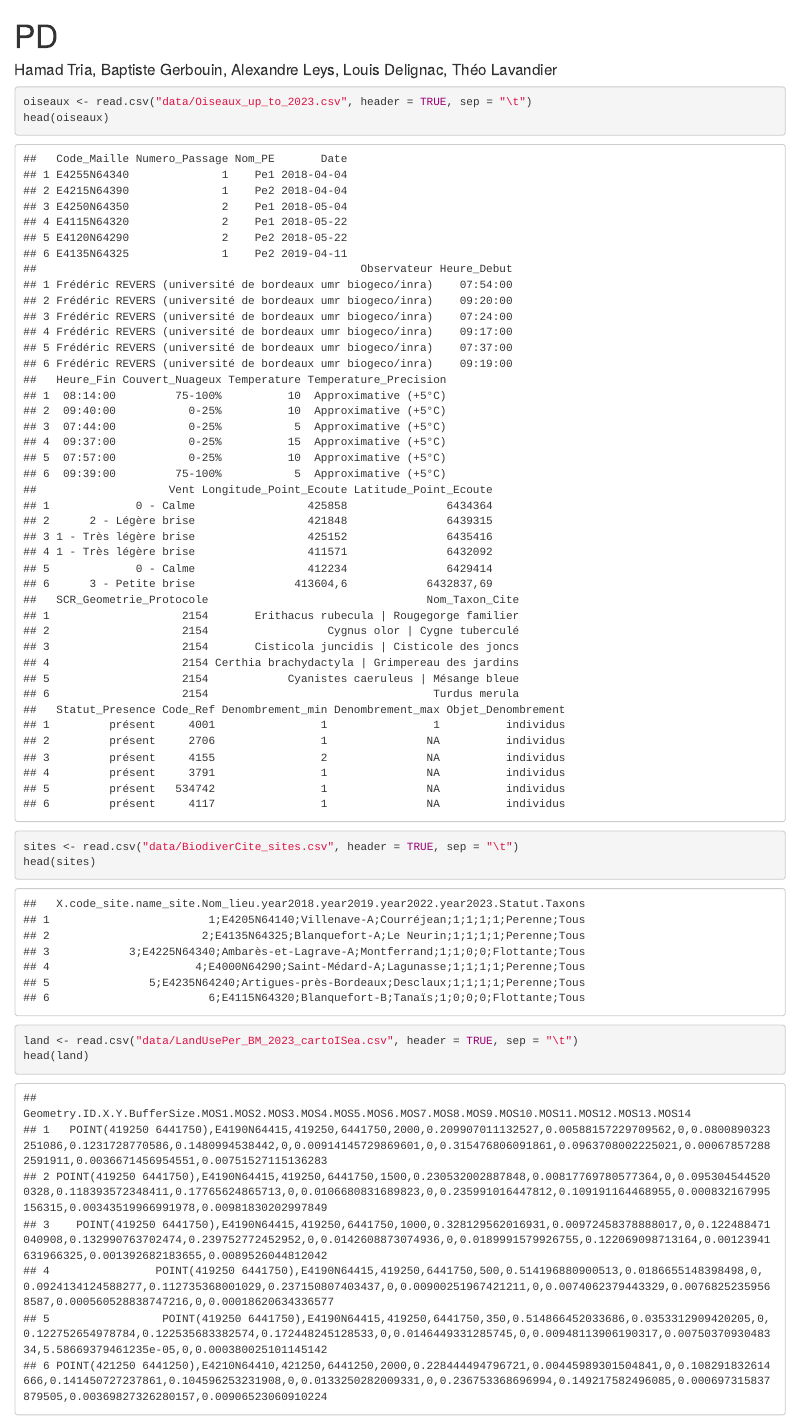
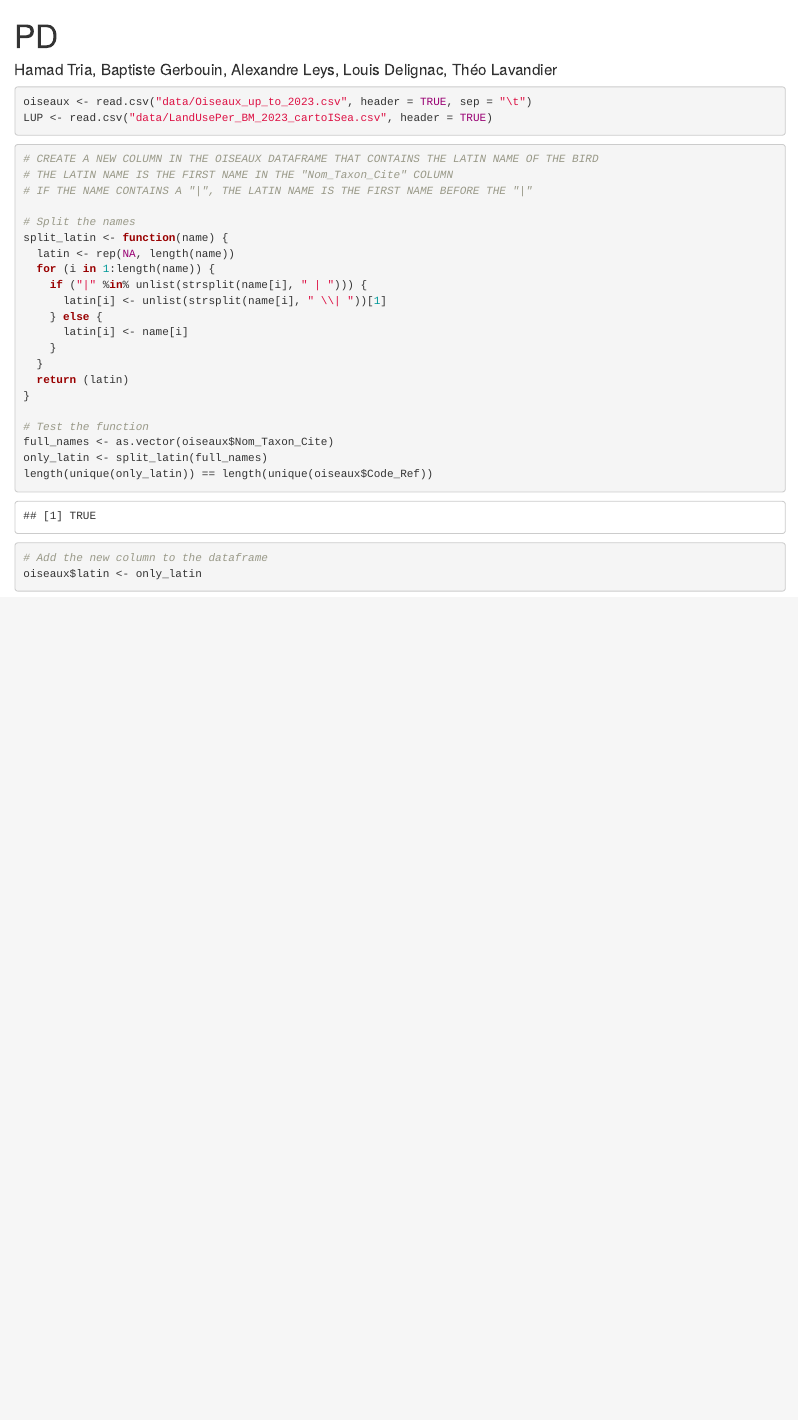
Before and after one commit to Hisqkq/Projet-Donnees-Environnementale, an R Markdown document (PDE.Rmd): the page in a window 1100 px wide, from its top. Rendered offline with R 4.5, knitr and Pandoc, with nearby package versions.

Commit message:
Add column with latin names to df

````diff
--- a/PDE.Rmd
+++ b/PDE.Rmd
@@ -6,15 +6,33 @@ output: html_document
 
 ```{r}
 oiseaux <- read.csv("data/Oiseaux_up_to_2023.csv", header = TRUE, sep = "\t")
-head(oiseaux)
+LUP <- read.csv("data/LandUsePer_BM_2023_cartoISea.csv", header = TRUE)
 ```
 
-```{r}
-sites <- read.csv("data/BiodiverCite_sites.csv", header = TRUE, sep = "\t")
-head(sites)
-```
 
 ```{r}
-land <- read.csv("data/LandUsePer_BM_2023_cartoISea.csv", header = TRUE, sep = "\t")
-head(land)
+# CREATE A NEW COLUMN IN THE OISEAUX DATAFRAME THAT CONTAINS THE LATIN NAME OF THE BIRD
+# THE LATIN NAME IS THE FIRST NAME IN THE "Nom_Taxon_Cite" COLUMN
+# IF THE NAME CONTAINS A "|", THE LATIN NAME IS THE FIRST NAME BEFORE THE "|"
+
+# Split the names
+split_latin <- function(name) {
+  latin <- rep(NA, length(name))
+  for (i in 1:length(name)) {
+    if ("|" %in% unlist(strsplit(name[i], " | "))) {
+      latin[i] <- unlist(strsplit(name[i], " \\| "))[1]
+    } else {
+      latin[i] <- name[i]
+    }
+  }
+  return (latin)
+}
+
+# Test the function
+full_names <- as.vector(oiseaux$Nom_Taxon_Cite)
+only_latin <- split_latin(full_names)
+length(unique(only_latin)) == length(unique(oiseaux$Code_Ref))
+
+# Add the new column to the dataframe
+oiseaux$latin <- only_latin
 ```
````
